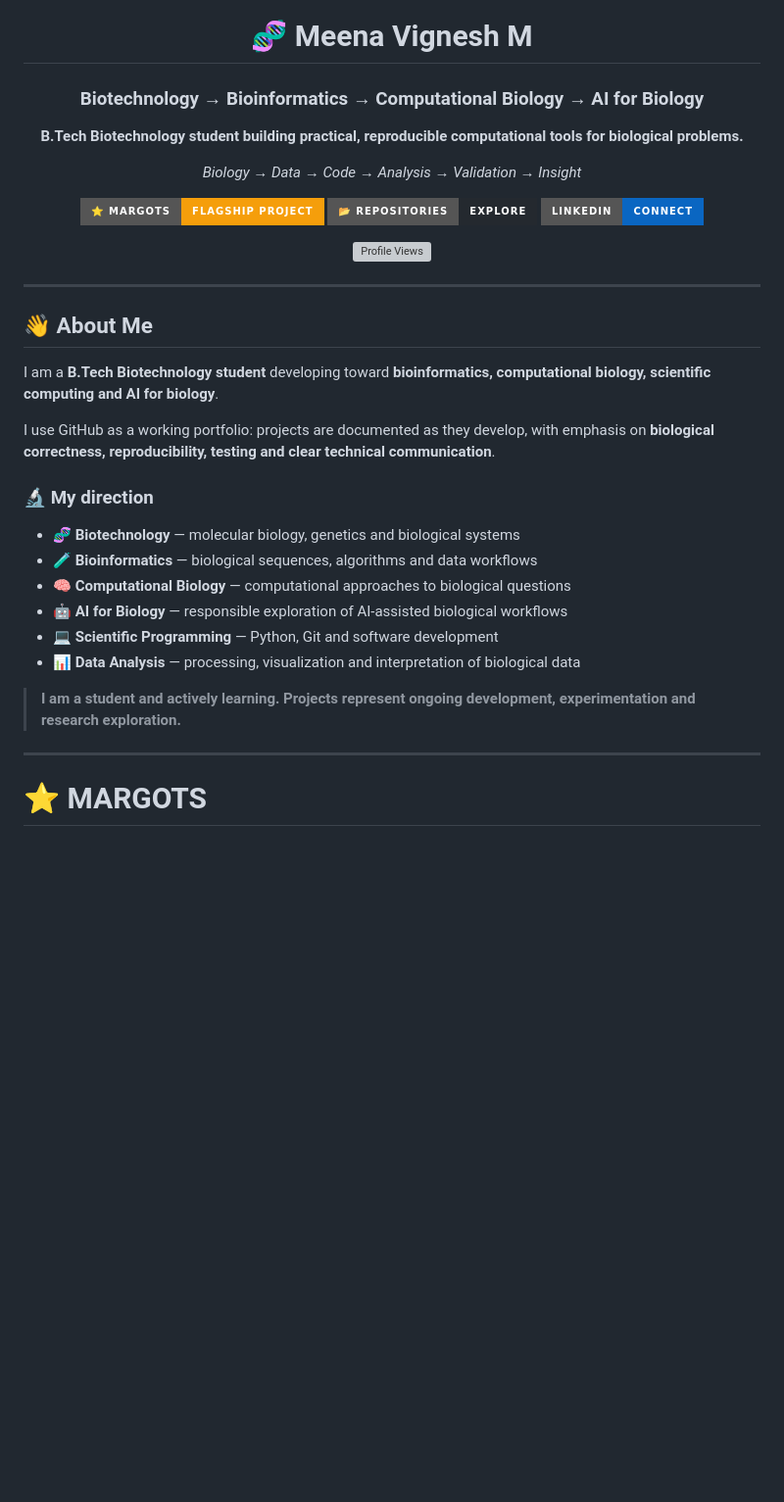
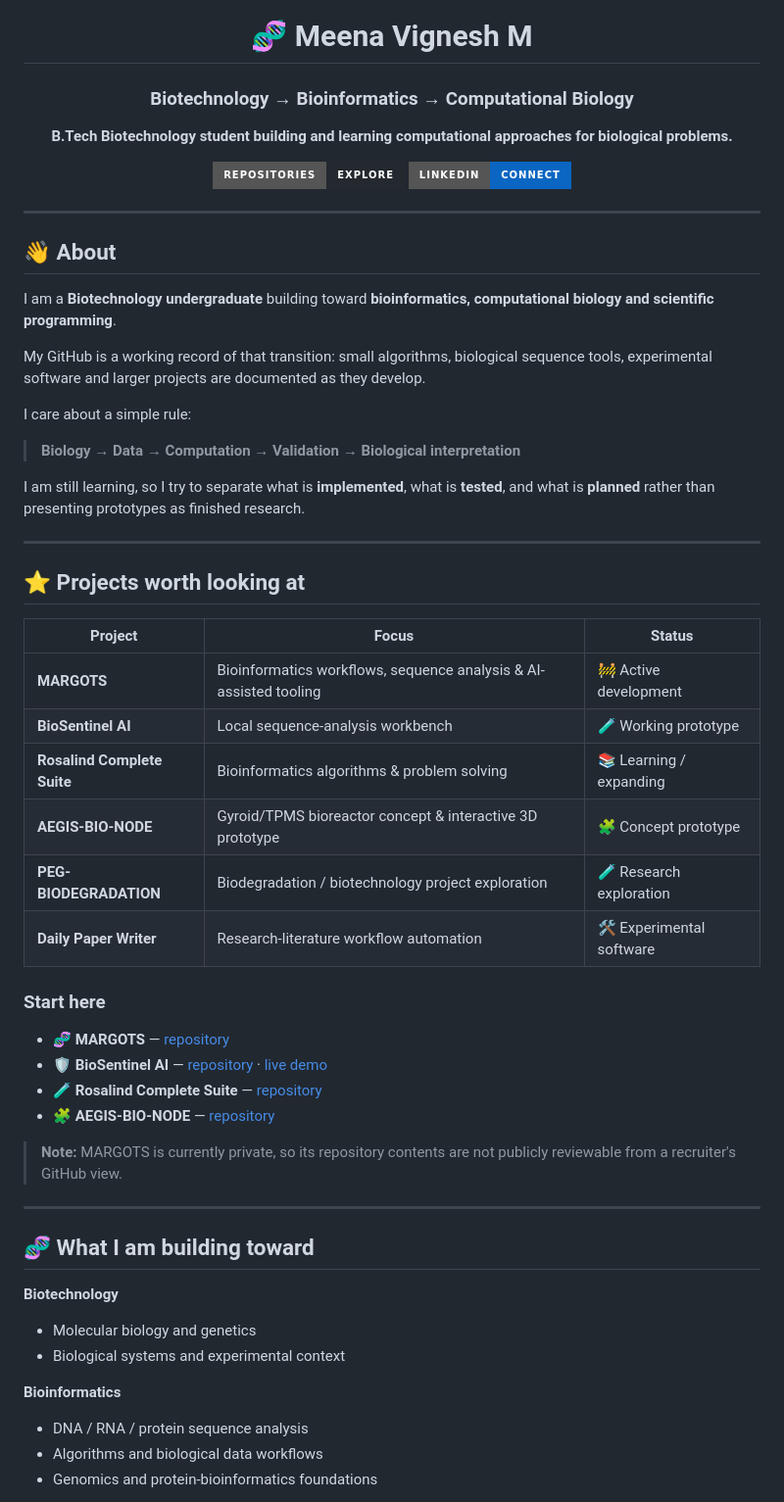
Before and after one commit to meenavignesh-svg/meenavignesh-svg, a Markdown page: README.md, the part around one of its changes. Shown at 98% size. Rendered like a GitHub page; badges without logos; blank space fills up the shorter version; grey boxes are pictures that could not be loaded.

Commit message:
Refine GitHub profile for clarity, evidence, and recruiter readability

```diff
--- a/README.md
+++ b/README.md
@@ -1,39 +1,61 @@
 <div align="center">
 
 # 🧬 Meena Vignesh M
-### Biotechnology → Bioinformatics → Computational Biology → AI for Biology
+### Biotechnology → Bioinformatics → Computational Biology
 
-**B.Tech Biotechnology student building practical, reproducible computational tools for biological problems.**
+**B.Tech Biotechnology student building and learning computational approaches for biological problems.**
 
-*Biology → Data → Code → Analysis → Validation → Insight*
-
-<a href="https://github.com/meenavignesh-svg/margots"><img src="https://img.shields.io/badge/⭐_MARGOTS-Flagship_Project-F59E0B?style=for-the-badge&logo=github&logoColor=white"/></a>
-<a href="https://github.com/meenavignesh-svg?tab=repositories"><img src="https://img.shields.io/badge/📂_Repositories-Explore-24292F?style=for-the-badge&logo=github&logoColor=white"/></a>
-<a href="https://www.linkedin.com/in/meena-vignesh-m-310664380/"><img src="https://img.shields.io/badge/LinkedIn-Connect-0A66C2?style=for-the-badge&logo=linkedin&logoColor=white"/></a>
-
-![Profile Views](https://komarev.com/ghpvc/?username=meenavignesh-svg&style=for-the-badge)
+<a href="https://github.com/meenavignesh-svg?tab=repositories"><img src="https://img.shields.io/badge/Repositories-Explore-24292F?style=for-the-badge&logo=github&logoColor=white" alt="Repositories"/></a>
+<a href="https://www.linkedin.com/in/meena-vignesh-m-310664380/"><img src="https://img.shields.io/badge/LinkedIn-Connect-0A66C2?style=for-the-badge&logo=linkedin&logoColor=white" alt="LinkedIn"/></a>
 
 </div>
 
 ---
 
-## 👋 About Me
+## 👋 About
 
-I am a **B.Tech Biotechnology student** developing toward **bioinformatics, computational biology, scientific computing and AI for biology**.
+I am a **Biotechnology undergraduate** building toward **bioinformatics, computational biology and scientific programming**.
 
-I use GitHub as a working portfolio: projects are documented as they develop, with emphasis on **biological correctness, reproducibility, testing and clear technical communication**.
+My GitHub is a working record of that transition: small algorithms, biological sequence tools, experimental software and larger projects are documented as they develop.
 
-### 🔬 My direction
+I care about a simple rule:
 
-- 🧬 **Biotechnology** — molecular biology, genetics and biological systems
-- 🧪 **Bioinformatics** — biological sequences, algorithms and data workflows
-- 🧠 **Computational Biology** — computational approaches to biological questions
-- 🤖 **AI for Biology** — responsible exploration of AI-assisted biological workflows
-- 💻 **Scientific Programming** — Python, Git and software development
-- 📊 **Data Analysis** — processing, visualization and interpretation of biological data
+> **Biology → Data → Computation → Validation → Biological interpretation**
 
-> **I am a student and actively learning. Projects represent ongoing development, experimentation and research exploration.**
+I am still learning, so I try to separate what is **implemented**, what is **tested**, and what is **planned** rather than presenting prototypes as finished research.
 
 ---
 
-# ⭐ MARGOTS
+## ⭐ Projects worth looking at
+
+| Project | Focus | Status |
+|---|---|---|
+| **MARGOTS** | Bioinformatics workflows, sequence analysis & AI-assisted tooling | 🚧 Active development |
+| **BioSentinel AI** | Local sequence-analysis workbench | 🧪 Working prototype |
+| **Rosalind Complete Suite** | Bioinformatics algorithms & problem solving | 📚 Learning / expanding |
+| **AEGIS-BIO-NODE** | Gyroid/TPMS bioreactor concept & interactive 3D prototype | 🧩 Concept prototype |
+| **PEG-BIODEGRADATION** | Biodegradation / biotechnology project exploration | 🧪 Research exploration |
+| **Daily Paper Writer** | Research-literature workflow automation | 🛠️ Experimental software |
+
+### Start here
+
+- 🧬 **MARGOTS** — [repository](https://github.com/meenavignesh-svg/margots)
+- 🛡️ **BioSentinel AI** — [repository](https://github.com/meenavignesh-svg/biosentinel_ai) · [live demo](https://meenavignesh-svg.github.io/biosentinel_ai/)
+- 🧪 **Rosalind Complete Suite** — [repository](https://github.com/meenavignesh-svg/rosalind-complete-suite)
+- 🧩 **AEGIS-BIO-NODE** — [repository](https://github.com/meenavignesh-svg/AEGIS-BIO-NODE)
+
+> **Note:** MARGOTS is currently private, so its repository contents are not publicly reviewable from a recruiter's GitHub view.
+
+---
+
+## 🧬 What I am building toward
+
+**Biotechnology**
+- Molecular biology and genetics
+- Biological systems and experimental context
+
+**Bioinformatics**
+- DNA / RNA / protein sequence analysis
+- Algorithms and biological data workflows
+- Genomics and protein-bioinformatics foundations
+
```
Also changed, not shown: other parts of README.md (+99 -264 lines).
